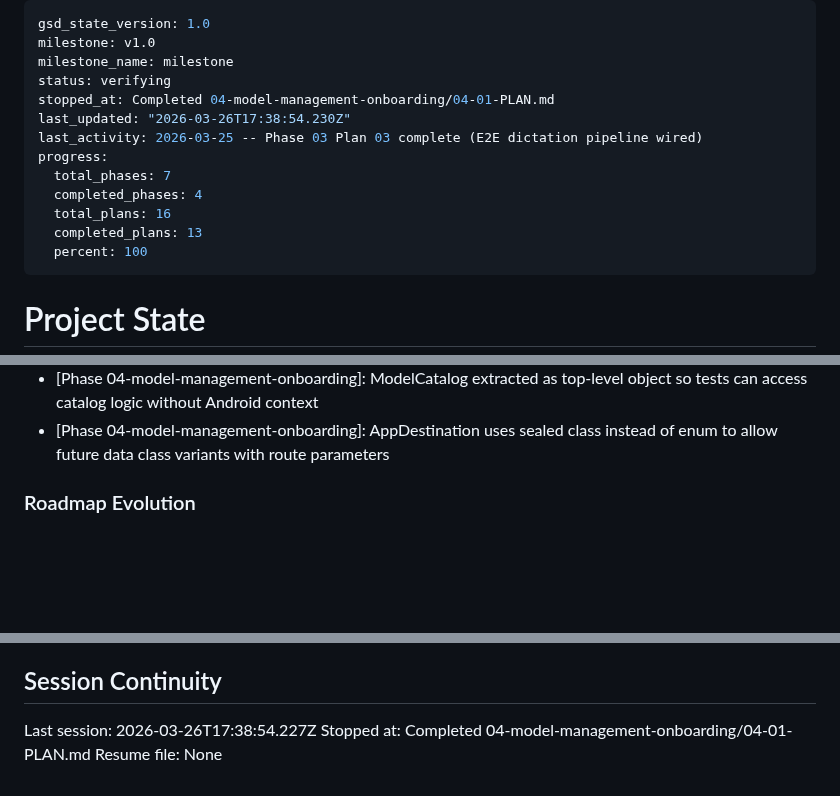
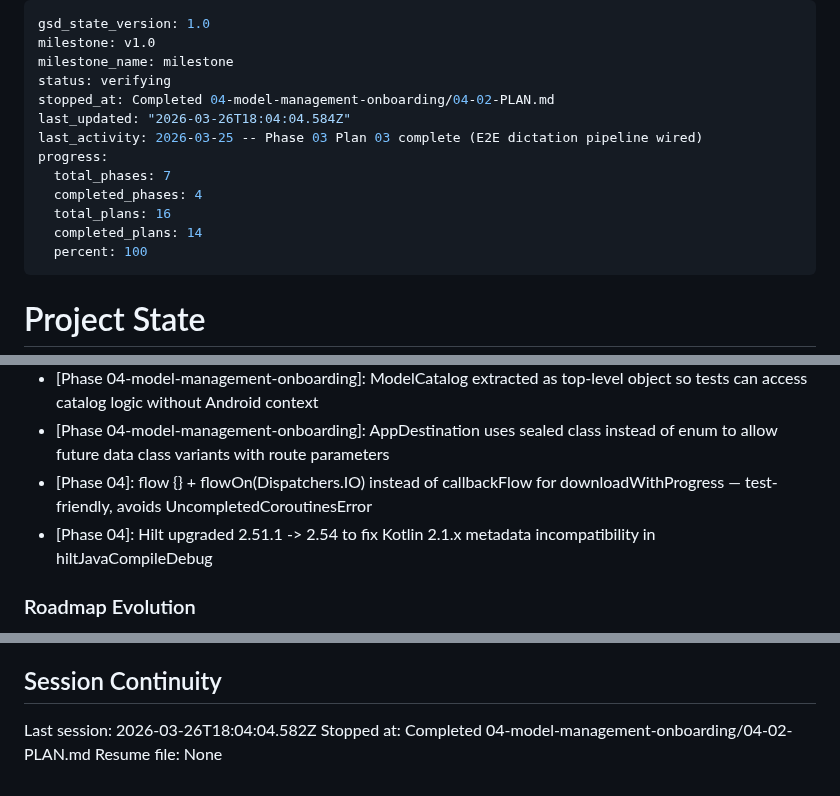
Before and after one commit to getdictus/dictus-android, a Markdown page: .planning/STATE.md, 3 parts joined by grey strips. Drawn GitHub-style; blank space fills up the shorter version.

Commit message:
docs(04-02): complete navigation shell and model management plan

```diff
--- a/.planning/STATE.md
+++ b/.planning/STATE.md
@@ -3,14 +3,14 @@ gsd_state_version: 1.0
 milestone: v1.0
 milestone_name: milestone
 status: verifying
-stopped_at: Completed 04-model-management-onboarding/04-01-PLAN.md
-last_updated: "2026-03-26T17:38:54.230Z"
+stopped_at: Completed 04-model-management-onboarding/04-02-PLAN.md
+last_updated: "2026-03-26T18:04:04.584Z"
 last_activity: 2026-03-25 -- Phase 03 Plan 03 complete (E2E dictation pipeline wired)
 progress:
   total_phases: 7
   completed_phases: 4
   total_plans: 16
-  completed_plans: 13
+  completed_plans: 14
   percent: 100
 ---
 
@@ -95,6 +96,8 @@ Recent decisions affecting current work:
 - [Phase 03]: Added kotlinx-coroutines-android as explicit whisper module dependency
 - [Phase 04-model-management-onboarding]: ModelCatalog extracted as top-level object so tests can access catalog logic without Android context
 - [Phase 04-model-management-onboarding]: AppDestination uses sealed class instead of enum to allow future data class variants with route parameters
+- [Phase 04]: flow {} + flowOn(Dispatchers.IO) instead of callbackFlow for downloadWithProgress — test-friendly, avoids UncompletedCoroutinesError
+- [Phase 04]: Hilt upgraded 2.51.1 -> 2.54 to fix Kotlin 2.1.x metadata incompatibility in hiltJavaCompileDebug
 
 ### Roadmap Evolution
 
@@ -112,6 +115,6 @@ None yet.
 
 ## Session Continuity
 
-Last session: 2026-03-26T17:38:54.227Z
-Stopped at: Completed 04-model-management-onboarding/04-01-PLAN.md
+Last session: 2026-03-26T18:04:04.582Z
+Stopped at: Completed 04-model-management-onboarding/04-02-PLAN.md
 Resume file: None
```
Also changed, not shown: other parts of .planning/STATE.md (+1 -0 lines), .planning/ROADMAP.md (+1 -1 lines), 1 other file.
